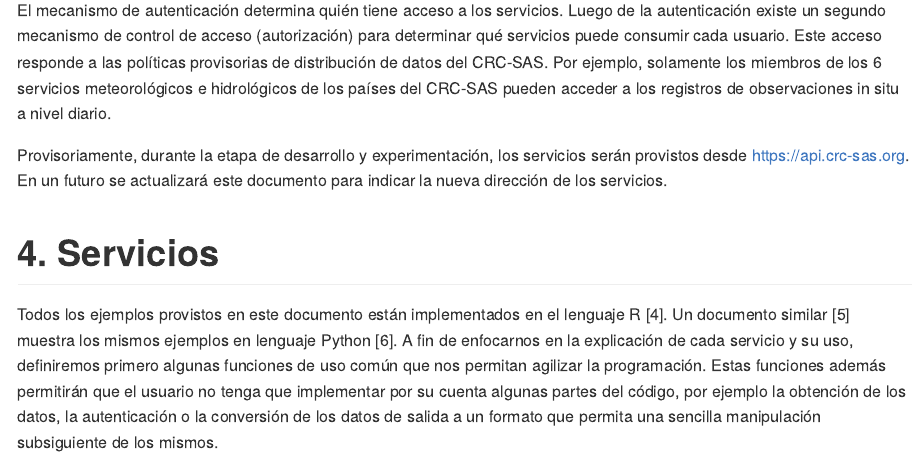
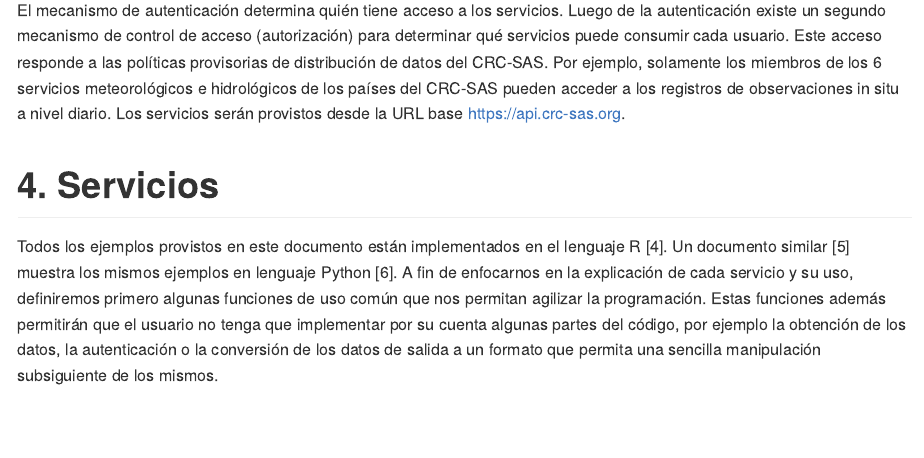
Before and after one commit to CRC-SAS/web-services-r, an R Markdown document (Manual_Referencia_API.Rmd): the page in a window 1100 px wide, from 1740 px down. Rendered offline with R 4.5, knitr and Pandoc, with nearby package versions; some code elsewhere in the file could not run offline; long lines of code are wrapped.

Commit message:
Updated API URL

```diff
--- a/Manual_Referencia_API.Rmd
+++ b/Manual_Referencia_API.Rmd
@@ -45,9 +45,7 @@ La API aquí descrita provee acceso a los conjuntos de datos listados arriba, me
 
 Por cuestiones de confidencialidad estipuladas por los países miembros del CRC-SAS, esta API no es de acceso público. Por el contrario, el acceso a los servicios provistos se encuentra restringido por un mecanismo denominado *Basic Authentication HTTP* [3]. Este mecanismo permite que un usuario acceda a los servicios ingresando un usuario y una clave. Para solicitar un usuario y clave, enviar un mensaje por correo electrónico a *proyecto.sissa@gmail.com* indicando su afiliación con una institución miembro del CRC-SAS.
 
-El mecanismo de autenticación determina quién tiene acceso a los servicios. Luego de la autenticación existe un segundo mecanismo de control de acceso (autorización) para determinar qué servicios puede consumir cada usuario. Este acceso responde a las políticas provisorias de distribución de datos del CRC-SAS. Por ejemplo, solamente los miembros de los 6 servicios meteorológicos e hidrológicos de los países del CRC-SAS pueden acceder a los registros de observaciones in situ a nivel diario.
-
-Provisoriamente, durante la etapa de desarrollo y experimentación, los servicios serán provistos desde  [https://api.crc-sas.org](https://api.crc-sas.org). En un futuro se actualizará este documento para indicar la nueva dirección de los servicios.
+El mecanismo de autenticación determina quién tiene acceso a los servicios. Luego de la autenticación existe un segundo mecanismo de control de acceso (autorización) para determinar qué servicios puede consumir cada usuario. Este acceso responde a las políticas provisorias de distribución de datos del CRC-SAS. Por ejemplo, solamente los miembros de los 6 servicios meteorológicos e hidrológicos de los países del CRC-SAS pueden acceder a los registros de observaciones in situ a nivel diario. Los servicios serán provistos desde la URL base [https://api.crc-sas.org](https://api.crc-sas.org).
 
 # 4. Servicios
 
```
Also changed, not shown: README.md, 1 other file.
